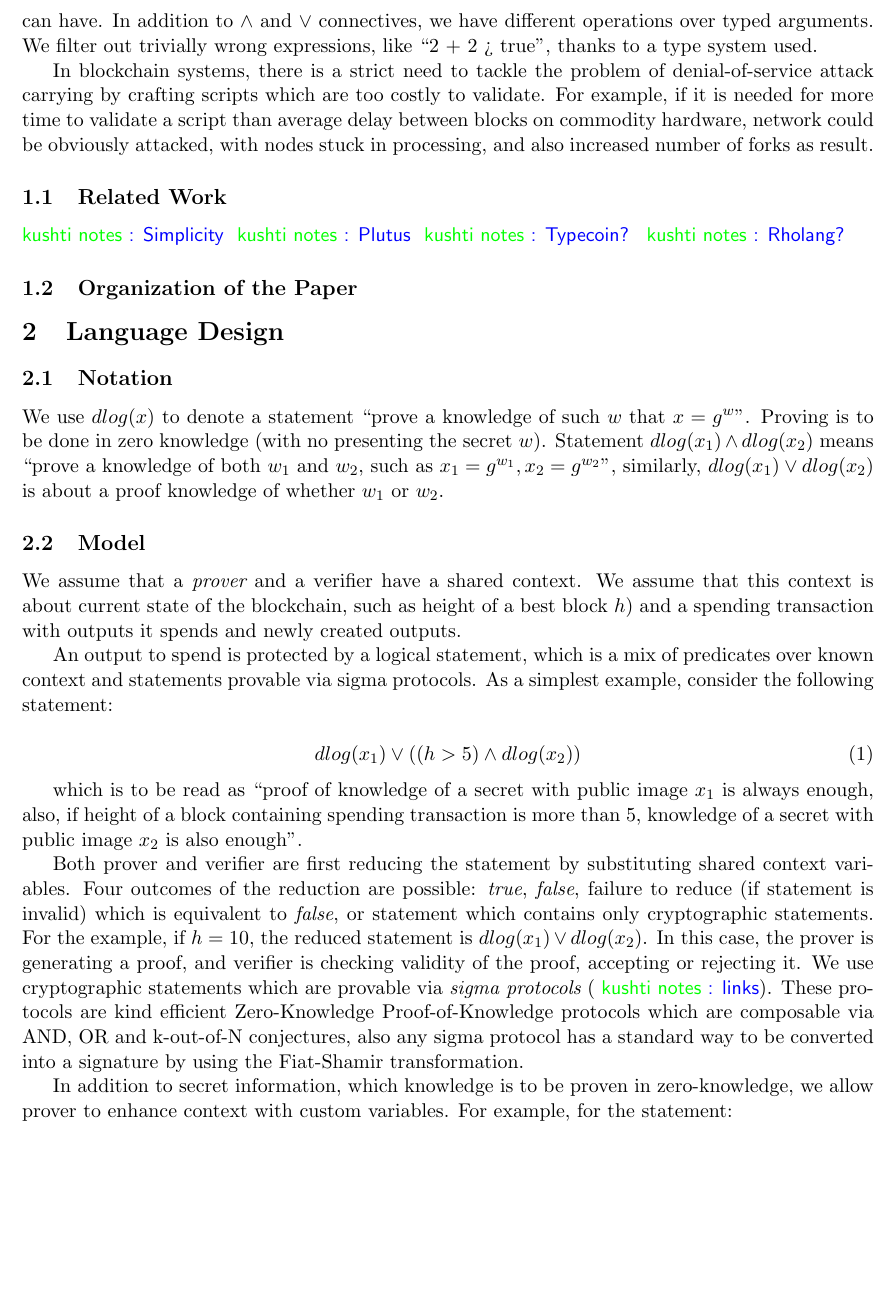
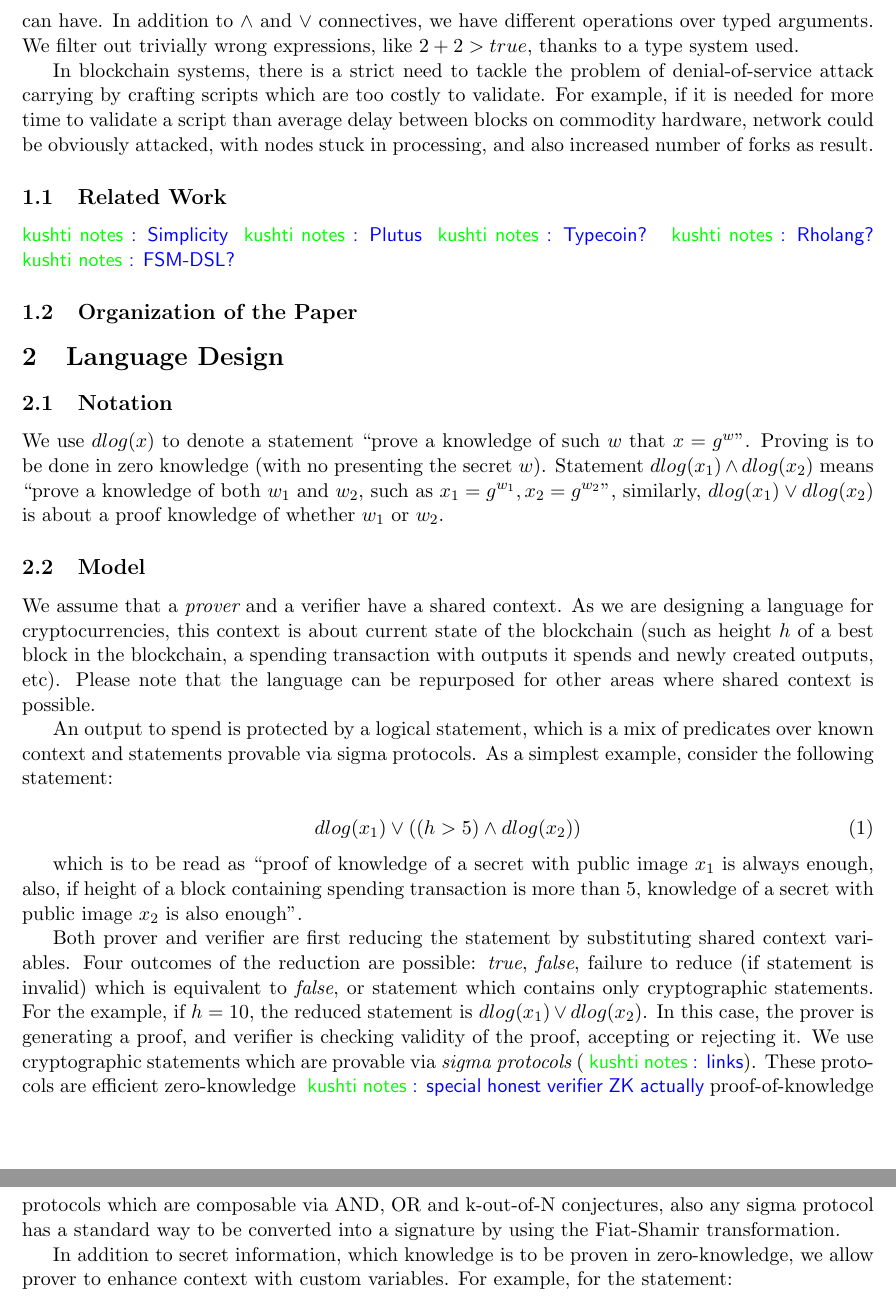
Before and after one commit to ScorexFoundation/sigmastate-interpreter, a LaTeX paper (docs/wpaper/sigma.tex): part of page 2 of 7 before the commit and two parts of pages 2 and 3 of 7 after it, the two joined at a grey line, cut so that both start at the same text, the shorter picture padded with empty space. Compiled offline with pdfLaTeX.

Commit message:
doc update

```diff
--- a/docs/wpaper/sigma.tex
+++ b/docs/wpaper/sigma.tex
@@ -83,7 +83,7 @@ Smart contracts platform Ethereum is allowing arbitrary program to be run on top
 Our paper is introducing a new language, which is more powerful than Bitcoin Script, and more friendly to cryptographic protocols and applications. It is also providing better guarantees for validation to be finished within target timeout. \knote{continue}
 
 
-The idea behind the language is that a subset of zero-knowledge protocols known as $\Sigma$-protocols (sigma protocols) could be combined via $\land$ and $\lor$ connectives forming complex statements like ``prove me a knowledge of discrete logarithm of (publicly known) $x_1$ or knowledge of Pedersen commitment $x_2$ preimage''. We make an observation that sigma protocol statements and theit conjectures are isomorphic to boolean values, and we can add arbitrary boolean predicates to a statement provable via a $\Sigma$-protocol, if both prover and verifier are able to evaluate the predicates in exactly the same way. This is the case if predicates are evaluated deterministically in the same way by both the prover and the verifier, and inputs for the predicates are the same on both sides. We use predicates over state of blockchain system during script validation~(which happens when a transaction tries to spend an output protected by the script). To avoid inefficient processing and impossibility for a light client to validate a transaction, this state is very lean but nevertheless it is richer than in Bitcoin. Like in Bitcoin, we use current height of the blockchain, but also a spending transaction with outputs it creates and outputs it tries to spend. Unlike Bitcoin, we allow outputs to contain more fields than amount and protecting script, in form of additional registers an outut can have. In addition to $\land$ and $\lor$ connectives, we have different operations over typed arguments. We filter out trivially wrong expressions, like ``2 + 2 > true'', thanks to a type system used.
+The idea behind the language is that a subset of zero-knowledge protocols known as $\Sigma$-protocols (sigma protocols) could be combined via $\land$ and $\lor$ connectives forming complex statements like ``prove me a knowledge of discrete logarithm of (publicly known) $x_1$ or knowledge of Pedersen commitment $x_2$ preimage''. We make an observation that sigma protocol statements and theit conjectures are isomorphic to boolean values, and we can add arbitrary boolean predicates to a statement provable via a $\Sigma$-protocol, if both prover and verifier are able to evaluate the predicates in exactly the same way. This is the case if predicates are evaluated deterministically in the same way by both the prover and the verifier, and inputs for the predicates are the same on both sides. We use predicates over state of blockchain system during script validation~(which happens when a transaction tries to spend an output protected by the script). To avoid inefficient processing and impossibility for a light client to validate a transaction, this state is very lean but nevertheless it is richer than in Bitcoin. Like in Bitcoin, we use current height of the blockchain, but also a spending transaction with outputs it creates and outputs it tries to spend. Unlike Bitcoin, we allow outputs to contain more fields than amount and protecting script, in form of additional registers an outut can have. In addition to $\land$ and $\lor$ connectives, we have different operations over typed arguments. We filter out trivially wrong expressions, like $2 + 2 > true$, thanks to a type system used.
 
 In blockchain systems, there is a strict need to tackle the problem of denial-of-service attack carrying by crafting scripts which are too costly to validate. For example, if it is needed for more time to validate a script than average delay between blocks on commodity hardware, network could be obviously attacked, with nodes stuck in processing, and also increased number of forks as result.
 
@@ -105,7 +106,7 @@ We use $dlog(x)$ to denote a statement ``prove a knowledge of such $w$ that $x =
 
 \subsection{Model}
 
-We assume that a {\em prover} and a {verifier} have a shared context. We assume that this context is about current state of the blockchain, such as height of a best block $h$) and a spending transaction with outputs it spends and newly created outputs.
+We assume that a {\em prover} and a {verifier} have a shared context. As we are designing a language for cryptocurrencies, this context is about current state of the blockchain (such as height $h$ of a best block in the blockchain, a spending transaction with outputs it spends and newly created outputs, etc). Please note that the language can be repurposed for other areas where shared context is possible.
 
 An output to spend is protected by a logical statement, which is a mix of predicates over known context and statements provable via sigma protocols. As a simplest example, consider the following statement:
 
@@ -116,7 +117,7 @@ dlog(x_1) \lor ((h > 5) \land dlog(x_2))
 
 which is to be read as ``proof of knowledge of a secret with public image $x_1$ is always enough, also, if height of a block containing spending transaction is more than 5, knowledge of a secret with public image $x_2$ is also enough''.
 
-Both prover and verifier are first reducing the statement by substituting shared context variables. Four outcomes of the reduction are possible: {\em true}, {\em false}, failure to reduce~(if statement is invalid) which is equivalent to {\em false}, or statement which contains only cryptographic statements. For the example, if $h = 10$, the reduced statement is $dlog(x_1) \lor dlog(x_2)$. In this case, the prover is generating a proof, and verifier is checking validity of the proof, accepting or rejecting it. We use cryptographic statements which are provable via {\em sigma protocols}~(\knote{links}). These protocols are kind efficient Zero-Knowledge Proof-of-Knowledge protocols which are composable via AND, OR and k-out-of-N conjectures, also any sigma protocol has a standard way to be converted into a signature by using the Fiat-Shamir transformation.
+Both prover and verifier are first reducing the statement by substituting shared context variables. Four outcomes of the reduction are possible: {\em true}, {\em false}, failure to reduce~(if statement is invalid) which is equivalent to {\em false}, or statement which contains only cryptographic statements. For the example, if $h = 10$, the reduced statement is $dlog(x_1) \lor dlog(x_2)$. In this case, the prover is generating a proof, and verifier is checking validity of the proof, accepting or rejecting it. We use cryptographic statements which are provable via {\em sigma protocols}~(\knote{links}). These protocols are efficient zero-knowledge \knote{special honest verifier ZK actually} proof-of-knowledge protocols which are composable via AND, OR and k-out-of-N conjectures, also any sigma protocol has a standard way to be converted into a signature by using the Fiat-Shamir transformation.
 
 In addition to secret information, which knowledge is to be proven in zero-knowledge, we allow prover to enhance context with custom variables. For example, for the statement:
 
```
Also changed, not shown: docs/wpaper/sigma.tex (1 more changed lines).
